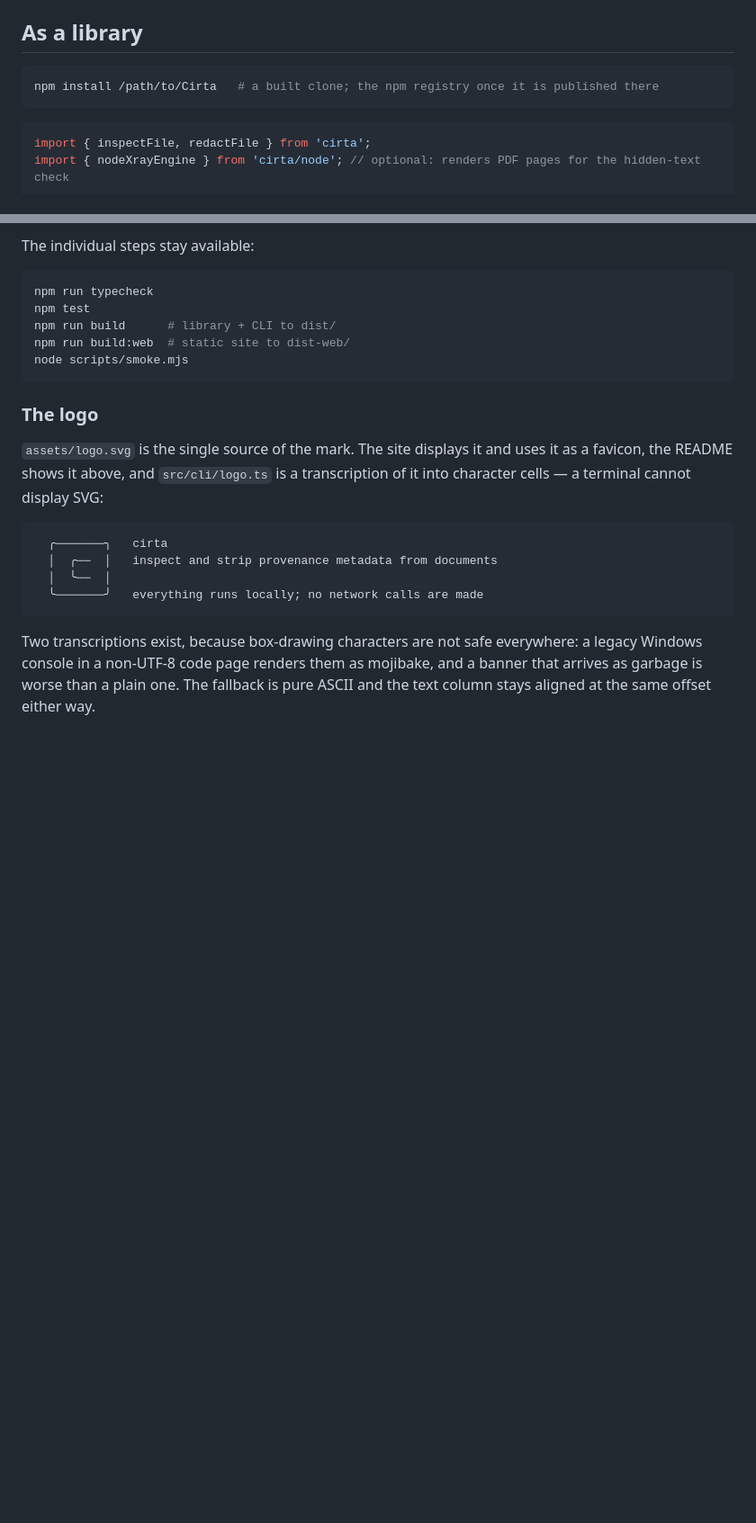
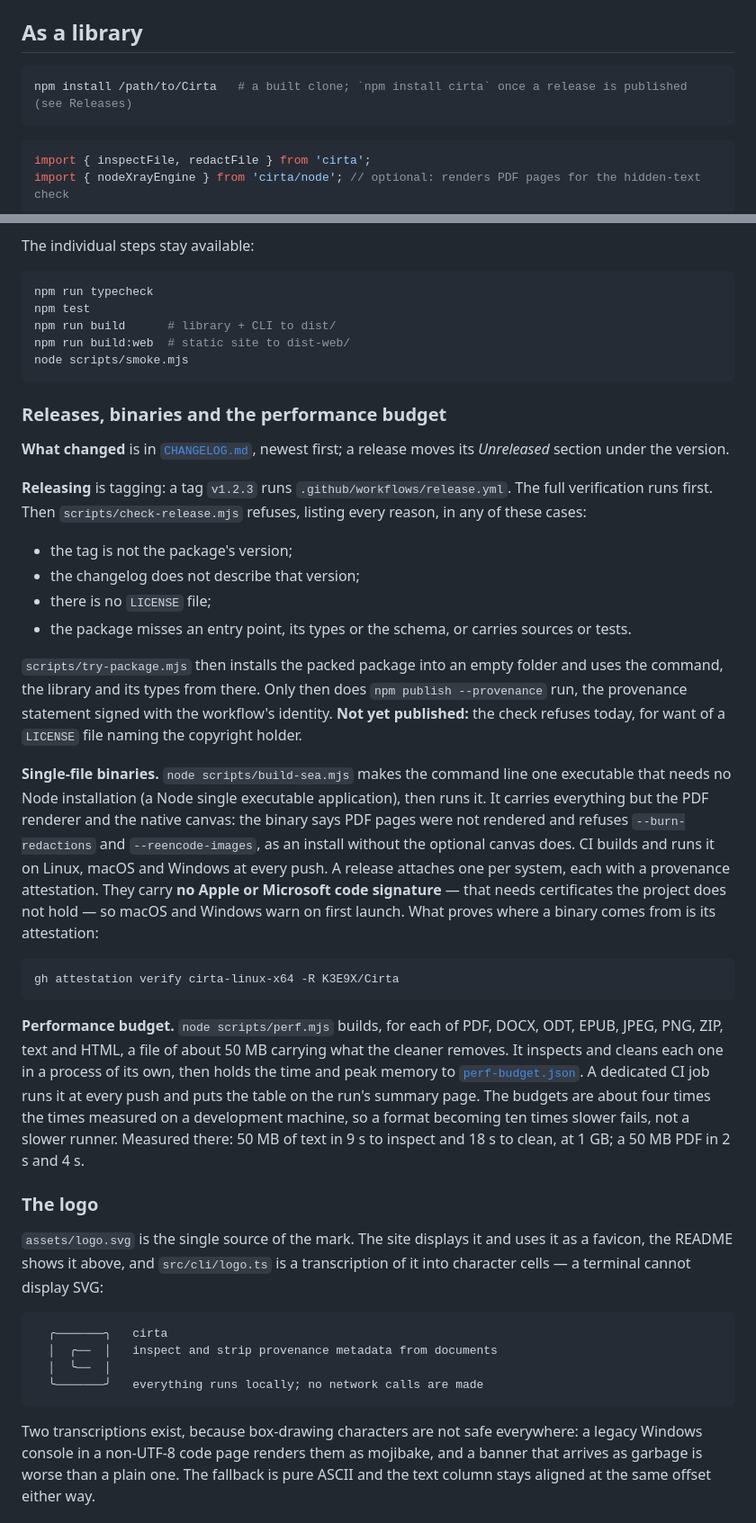
Before and after one commit to K3E9X/Cirta, a Markdown page: README.md, 2 parts joined by grey strips. Shown at 90% size. Drawn GitHub-style; blank space fills up the shorter version.

````diff
--- a/README.md
+++ b/README.md
@@ -1089,7 +1091,7 @@ a check somebody disables within a week. Ready-made copies are in
 ## As a library
 
 ```bash
-npm install /path/to/Cirta   # a built clone; the npm registry once it is published there
+npm install /path/to/Cirta   # a built clone; `npm install cirta` once a release is published (see Releases)
 ```
 
 ```js
@@ -1263,6 +1265,44 @@ npm run build:web  # static site to dist-web/
 node scripts/smoke.mjs
 ```
 
+### Releases, binaries and the performance budget
+
+**What changed** is in [`CHANGELOG.md`](CHANGELOG.md), newest first; a release moves its *Unreleased*
+section under the version.
+
+**Releasing** is tagging: a tag `v1.2.3` runs `.github/workflows/release.yml`. The full verification
+runs first. Then `scripts/check-release.mjs` refuses, listing every reason, in any of these cases:
+- the tag is not the package's version;
+- the changelog does not describe that version;
+- there is no `LICENSE` file;
+- the package misses an entry point, its types or the schema, or carries sources or tests.
+
+`scripts/try-package.mjs` then installs the packed package into an empty folder and uses the command, the
+library and its types from there. Only then does `npm publish --provenance` run, the provenance statement
+signed with the workflow's identity. **Not yet published:** the check refuses today, for want of a
+`LICENSE` file naming the copyright holder.
+
+**Single-file binaries.** `node scripts/build-sea.mjs` makes the command line one executable that needs
+no Node installation (a Node single executable application), then runs it. It carries everything but the
+PDF renderer and the native canvas: the binary says PDF pages were not rendered and refuses
+`--burn-redactions` and `--reencode-images`, as an install without the optional canvas does. CI builds
+and runs it on Linux, macOS and Windows at every push. A release attaches one per system, each with a
+provenance attestation. They carry **no Apple or Microsoft code signature** — that needs certificates
+the project does not hold — so macOS and Windows warn on first launch. What proves where a binary comes
+from is its attestation:
+
+```bash
+gh attestation verify cirta-linux-x64 -R K3E9X/Cirta
+```
+
+**Performance budget.** `node scripts/perf.mjs` builds, for each of PDF, DOCX, ODT, EPUB, JPEG, PNG,
+ZIP, text and HTML, a file of about 50 MB carrying what the cleaner removes. It inspects and cleans each
+one in a process of its own, then holds the time and peak memory to
+[`perf-budget.json`](perf-budget.json). A dedicated CI job runs it at every push and puts the table on the
+run's summary page. The budgets are about four times the times measured on a development machine, so a
+format becoming ten times slower fails, not a slower runner. Measured there: 50 MB of text in 9 s
+to inspect and 18 s to clean, at 1 GB; a 50 MB PDF in 2 s and 4 s.
+
 ### The logo
 
 `assets/logo.svg` is the single source of the mark. The site displays it and uses it as a favicon,
````
Also changed, not shown: other parts of README.md (+2 -0 lines), README.fr.md (+42 -1 lines).
